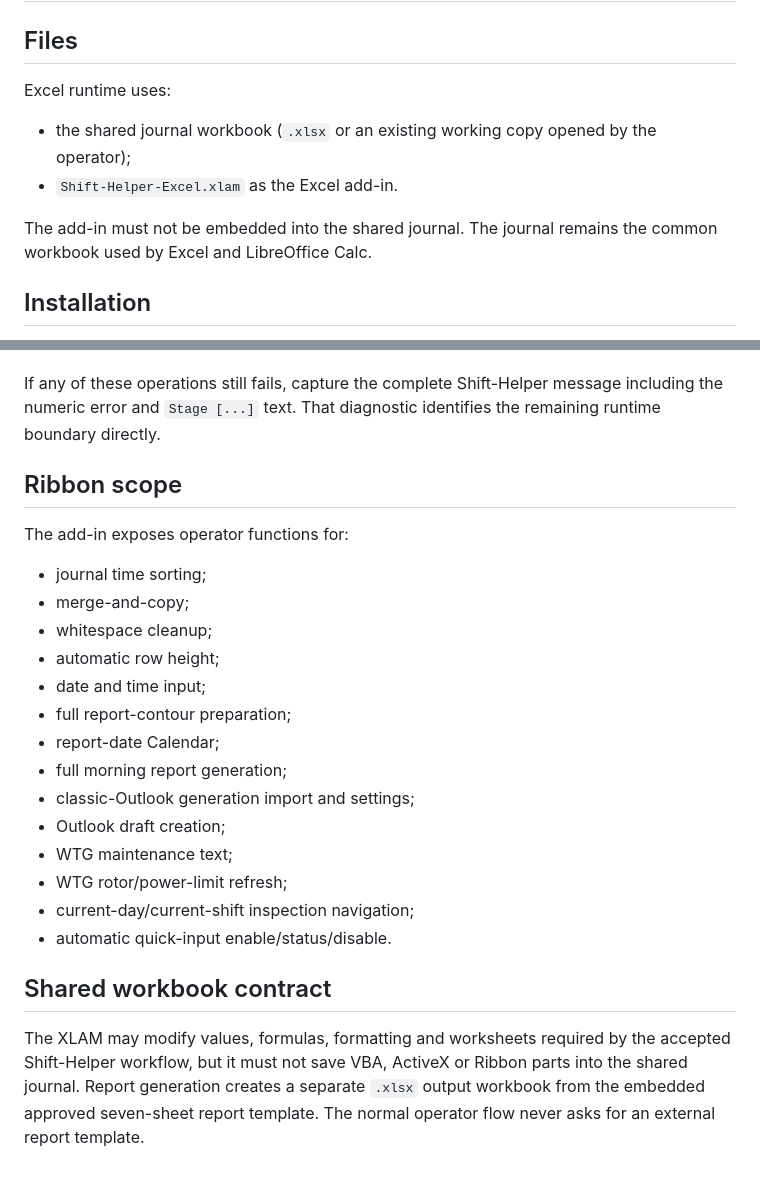
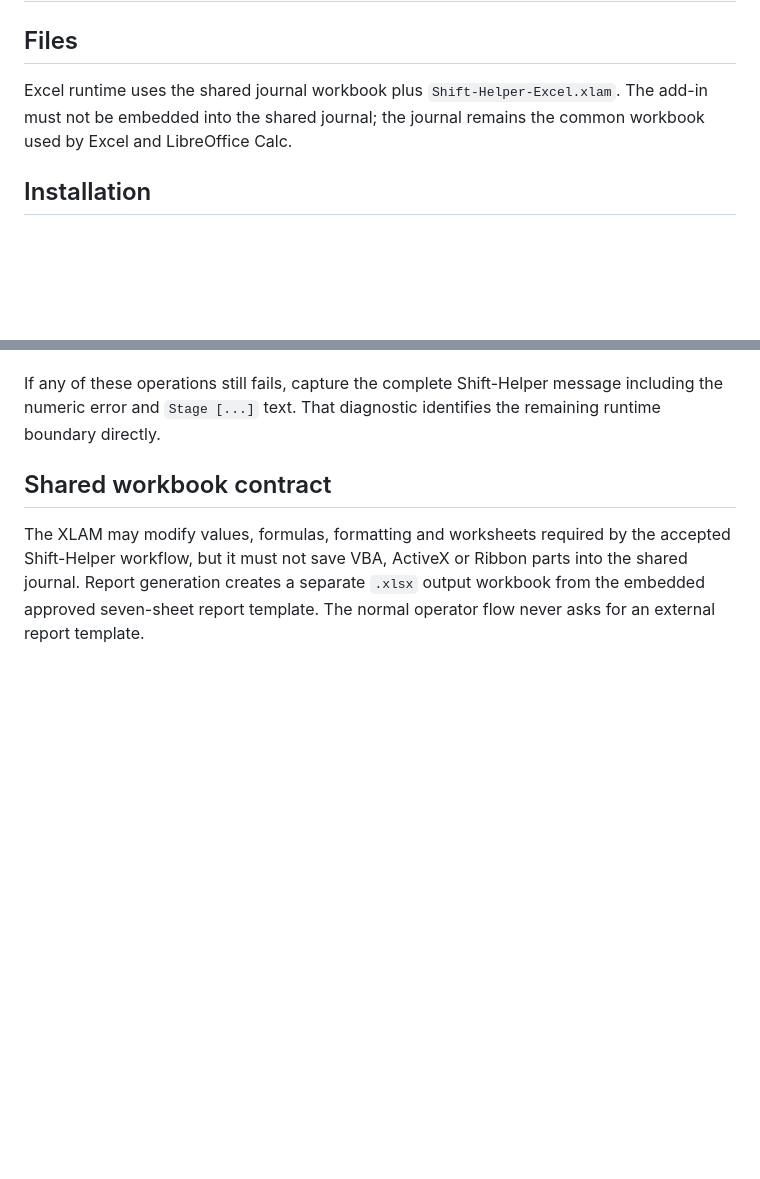
Before and after one commit to genrudko/shift_helper, a Markdown page: docs/EXCEL_INSTALL.md, 2 parts joined by grey strips. Drawn GitHub-style; blank space fills up the shorter version.

Commit message:
Keep Excel acceptance instructions aligned

```diff
--- a/docs/EXCEL_INSTALL.md
+++ b/docs/EXCEL_INSTALL.md
@@ -2,12 +2,7 @@
 
 ## Files
 
-Excel runtime uses:
-
-- the shared journal workbook (`.xlsx` or an existing working copy opened by the operator);
-- `Shift-Helper-Excel.xlam` as the Excel add-in.
-
-The add-in must not be embedded into the shared journal. The journal remains the common workbook used by Excel and LibreOffice Calc.
+Excel runtime uses the shared journal workbook plus `Shift-Helper-Excel.xlam`. The add-in must not be embedded into the shared journal; the journal remains the common workbook used by Excel and LibreOffice Calc.
 
 ## Installation
 
@@ -49,25 +44,6 @@ After loading the newest XLAM:
 
 If any of these operations still fails, capture the complete Shift-Helper message including the numeric error and `Stage [...]` text. That diagnostic identifies the remaining runtime boundary directly.
 
-## Ribbon scope
-
-The add-in exposes operator functions for:
-
-- journal time sorting;
-- merge-and-copy;
-- whitespace cleanup;
-- automatic row height;
-- date and time input;
-- full report-contour preparation;
-- report-date Calendar;
-- full morning report generation;
-- classic-Outlook generation import and settings;
-- Outlook draft creation;
-- WTG maintenance text;
-- WTG rotor/power-limit refresh;
-- current-day/current-shift inspection navigation;
-- automatic quick-input enable/status/disable.
-
 ## Shared workbook contract
 
 The XLAM may modify values, formulas, formatting and worksheets required by the accepted Shift-Helper workflow, but it must not save VBA, ActiveX or Ribbon parts into the shared journal. Report generation creates a separate `.xlsx` output workbook from the embedded approved seven-sheet report template. The normal operator flow never asks for an external report template.
```
